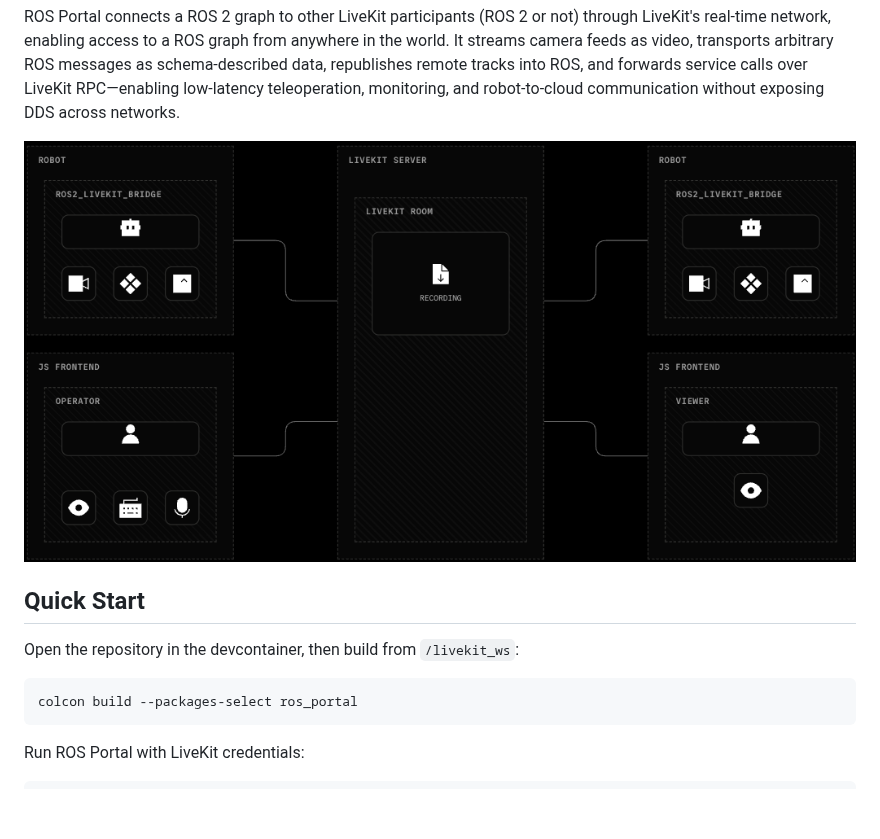
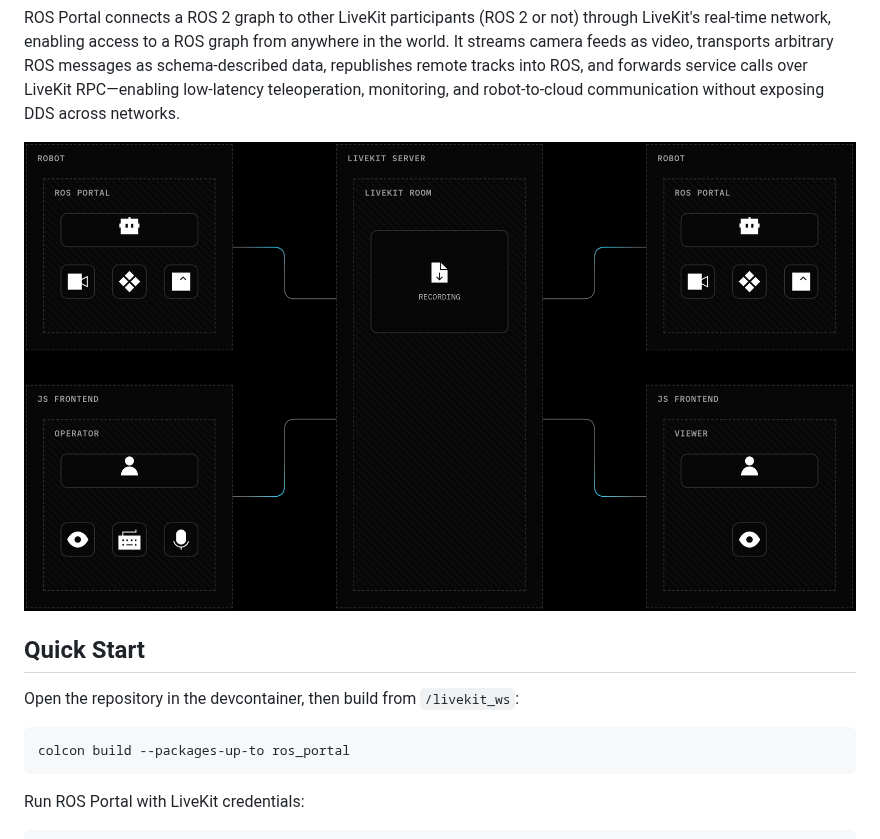
Before and after one commit to livekit/ros-portal, a Markdown page: README.md, the part around the change. Rendered like a GitHub page; pictures changed too: docs/assets/ros-portal-overview.png; blank space fills up the shorter version.

Commit message:
overview update

```diff
--- a/README.md
+++ b/README.md
@@ -34,7 +34,7 @@ networks.
 
 Open the repository in the devcontainer, then build from `/livekit_ws`:
 
-    colcon build --packages-select ros_portal
+    colcon build --packages-up-to ros_portal
 
 Run ROS Portal with LiveKit credentials:
 
```
